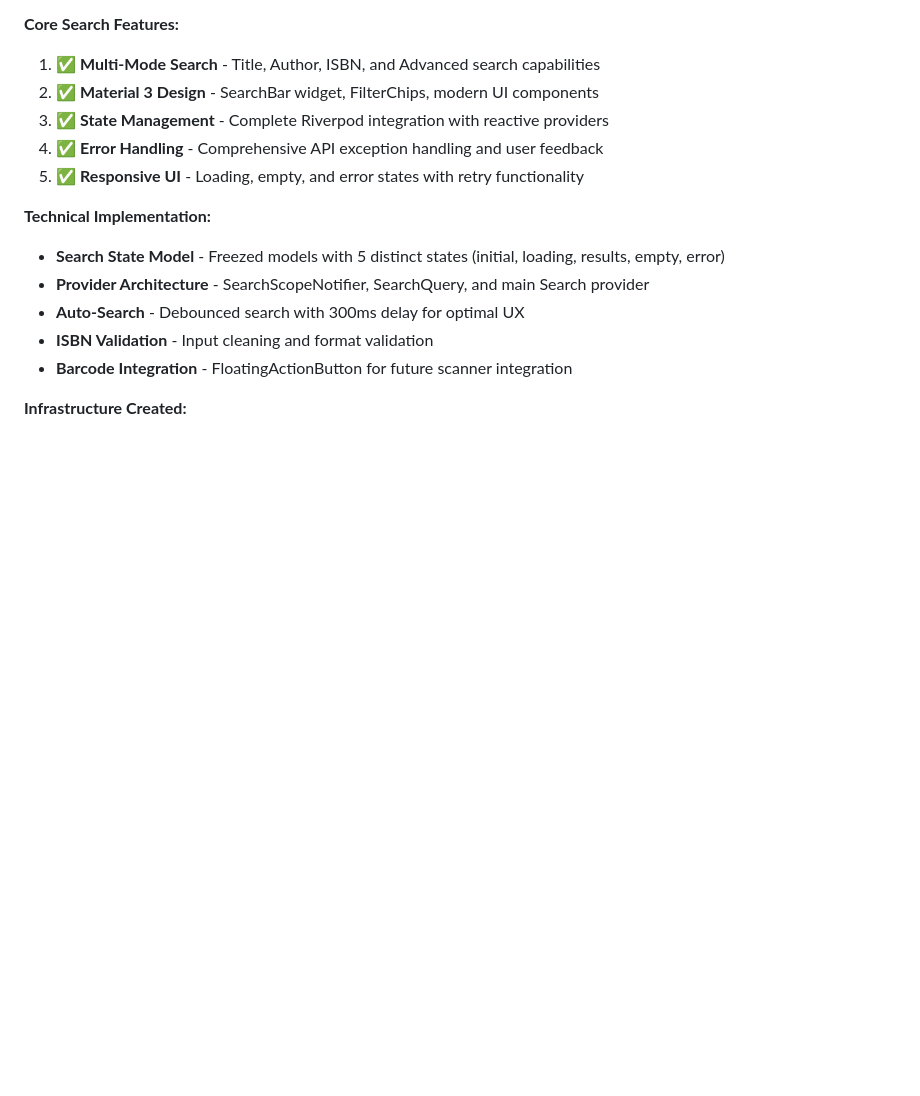
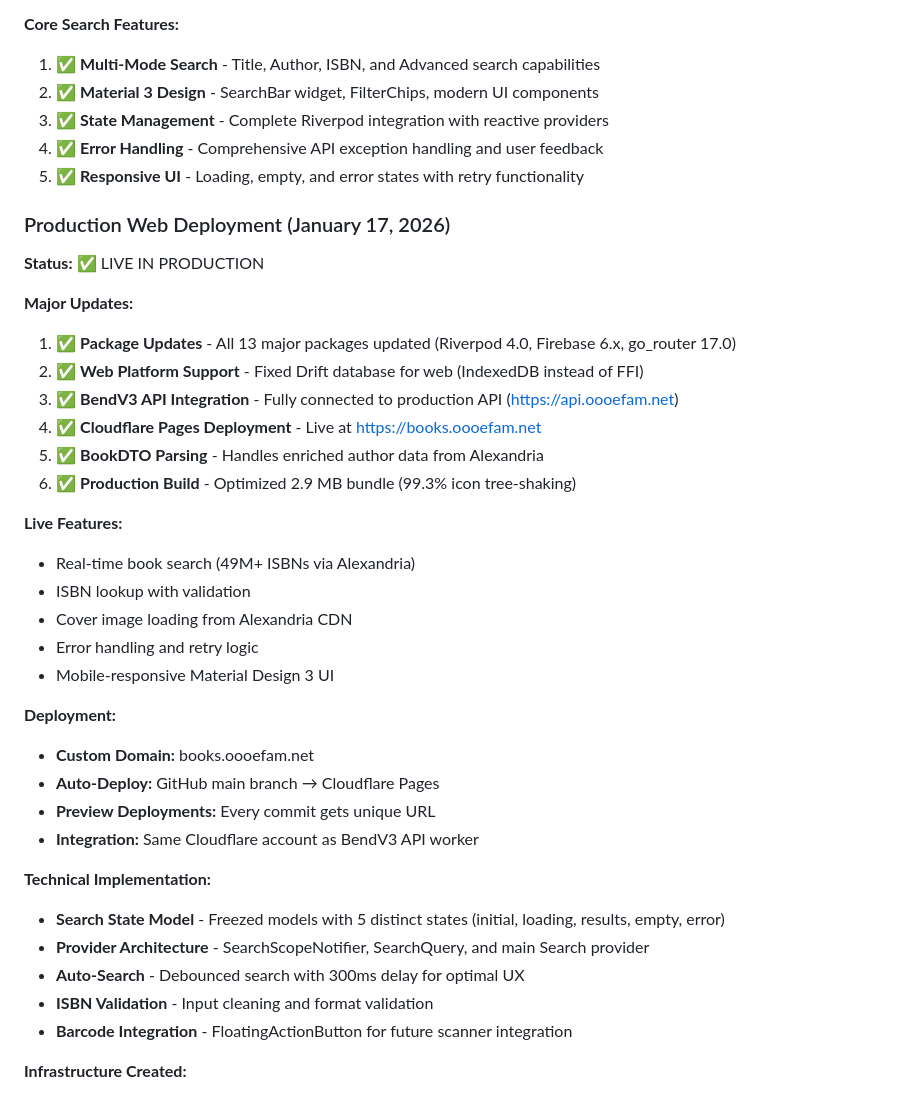
Before and after one commit to jukasdrj/bookstrack-web, a Markdown page: CLAUDE.md, the part around one of its changes. Rendered like a GitHub page; blank space fills up the shorter version.

```diff
--- a/CLAUDE.md
+++ b/CLAUDE.md
@@ -735,6 +747,30 @@ All documentation has been organized into the `docs/` directory by category:
 4. ✅ **Error Handling** - Comprehensive API exception handling and user feedback
 5. ✅ **Responsive UI** - Loading, empty, and error states with retry functionality
 
+### Production Web Deployment (January 17, 2026)
+**Status:** ✅ LIVE IN PRODUCTION
+
+**Major Updates:**
+1. ✅ **Package Updates** - All 13 major packages updated (Riverpod 4.0, Firebase 6.x, go_router 17.0)
+2. ✅ **Web Platform Support** - Fixed Drift database for web (IndexedDB instead of FFI)
+3. ✅ **BendV3 API Integration** - Fully connected to production API (https://api.oooefam.net)
+4. ✅ **Cloudflare Pages Deployment** - Live at https://books.oooefam.net
+5. ✅ **BookDTO Parsing** - Handles enriched author data from Alexandria
+6. ✅ **Production Build** - Optimized 2.9 MB bundle (99.3% icon tree-shaking)
+
+**Live Features:**
+- Real-time book search (49M+ ISBNs via Alexandria)
+- ISBN lookup with validation
+- Cover image loading from Alexandria CDN
+- Error handling and retry logic
+- Mobile-responsive Material Design 3 UI
+
+**Deployment:**
+- **Custom Domain:** books.oooefam.net
+- **Auto-Deploy:** GitHub main branch → Cloudflare Pages
+- **Preview Deployments:** Every commit gets unique URL
+- **Integration:** Same Cloudflare account as BendV3 API worker
+
 **Technical Implementation:**
 - **Search State Model** - Freezed models with 5 distinct states (initial, loading, results, empty, error)
 - **Provider Architecture** - SearchScopeNotifier, SearchQuery, and main Search provider
```
Also changed, not shown: other parts of CLAUDE.md (+25 -13 lines), DEPLOYMENT_SUMMARY.md (added, +474 -0 lines).
